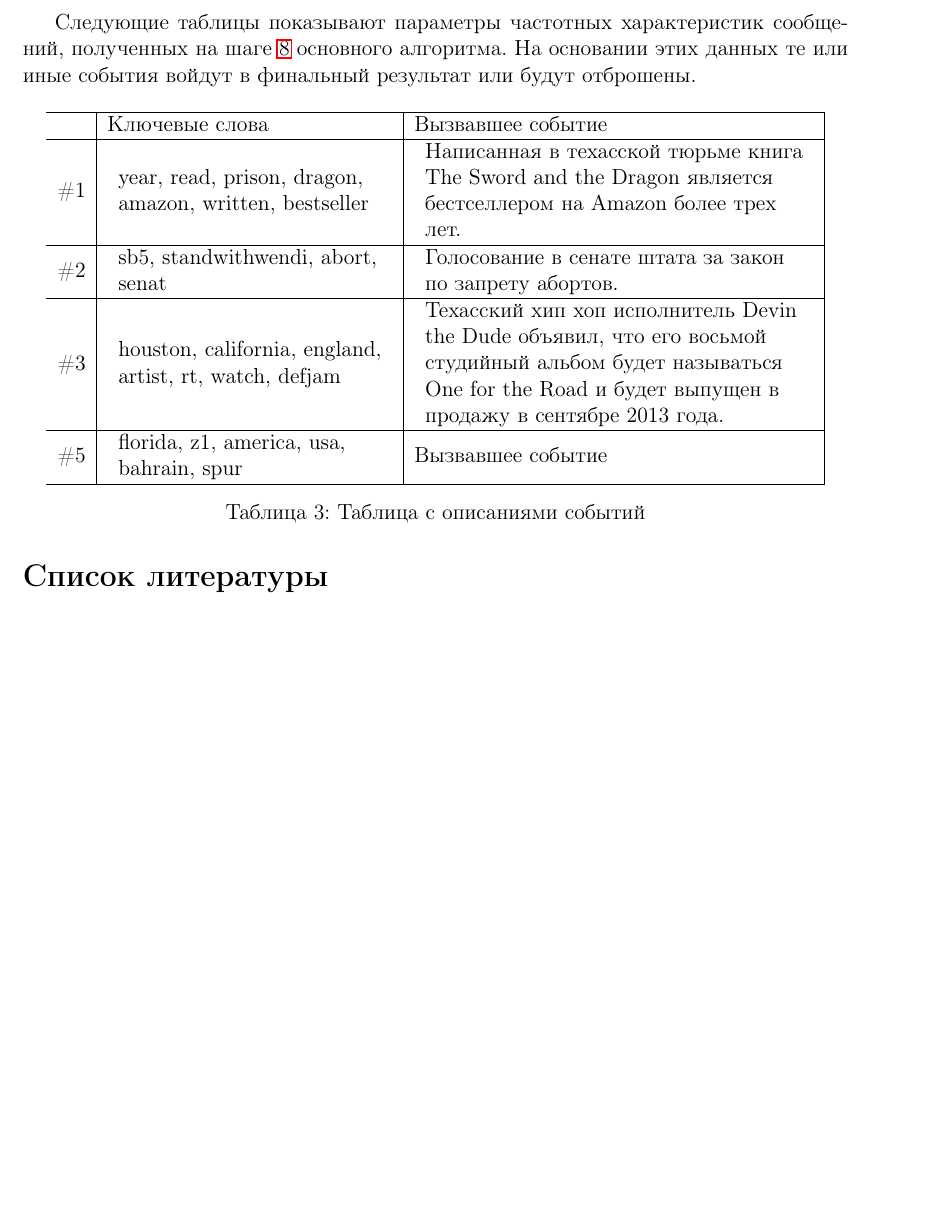
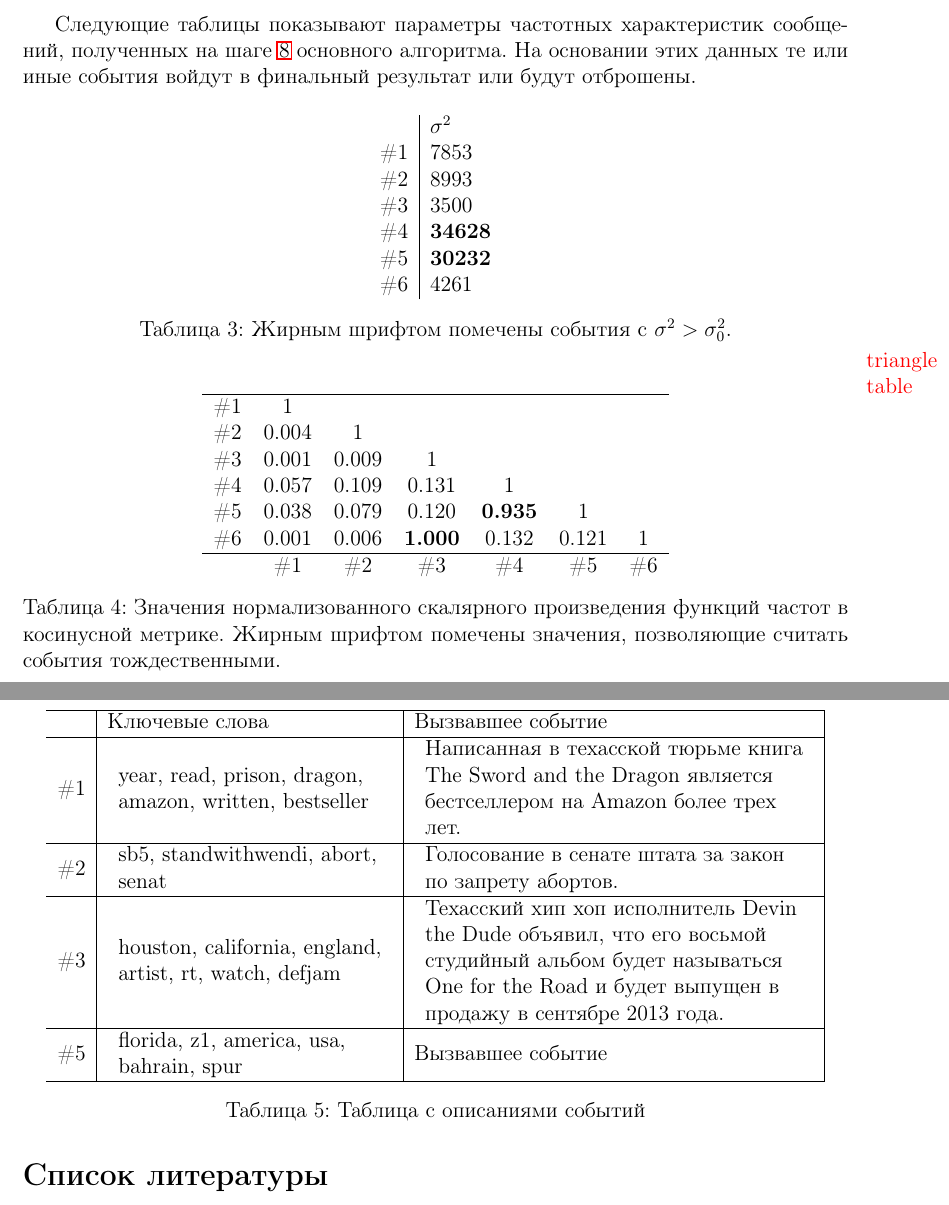
Before and after one commit to karasik/hdp-experiments, a LaTeX document (latex/main.tex): part of page 16 of 17 before the commit and two parts of pages 16 and 17 of 17 after it, the two joined at a grey line, cut so that both start at the same text, the shorter picture padded with empty space. Compiled offline with LaTeX, dvips and Ghostscript.

Commit message:
some changes

```diff
--- a/latex/main.tex
+++ b/latex/main.tex
@@ -454,6 +454,36 @@
 
 	Следующие таблицы показывают параметры частотных характеристик сообщений, полученных на шаге \ref{alg:before-check} основного алгоритма. На основании этих данных те или иные события войдут в финальный результат или будут отброшены.
 
+	\begin{table}[H]
+	\centering
+	\begin{tabular}{l | l}
+	& $\sigma^2$ \\
+	\#1 & 7853 \\
+	\#2 & 8993 \\
+	\#3 & 3500 \\
+	\#4 & \textbf{34628} \\
+	\#5 & \textbf{30232} \\
+	\#6 & 4261 \\
+	\end{tabular}
+	\caption{Жирным шрифтом помечены события с $\sigma^2>\sigma_0^2$.}
+	\end{table}
+
+\todo{triangle table}
+
+	\begin{table}[H]
+	\centering
+	\begin{tabular}{ r  c  c  c  c  c  c }
+	\hline
+	\#1 & 1 &  &  &  &  &  \\
+	\#2 & 0.004 & 1 &  &  &  &  \\
+	\#3 & 0.001 & 0.009 & 1 &  &  &  \\
+	\#4 & 0.057 & 0.109 & 0.131 & 1 &  &  \\
+	\#5 & 0.038 & 0.079 & 0.120 & \textbf{0.935} & 1 &  \\
+	\#6 & 0.001 & 0.006 & \textbf{1.000} & 0.132 & 0.121 & 1 \\ \hline
+	& \#1 & \#2 & \#3 & \#4 & \#5 & \#6 \\
+	\end{tabular}
+	\caption{Значения нормализованного скалярного произведения функций частот в косинусной метрике. Жирным шрифтом помечены значения, позволяющие считать события тождественными.}
+	\end{table}
 
 	\begin{table}[H]
 	\centering
```
Also changed, not shown: latex/main.pdf, latex/main.tex (2 more changed lines), 2 other files.
